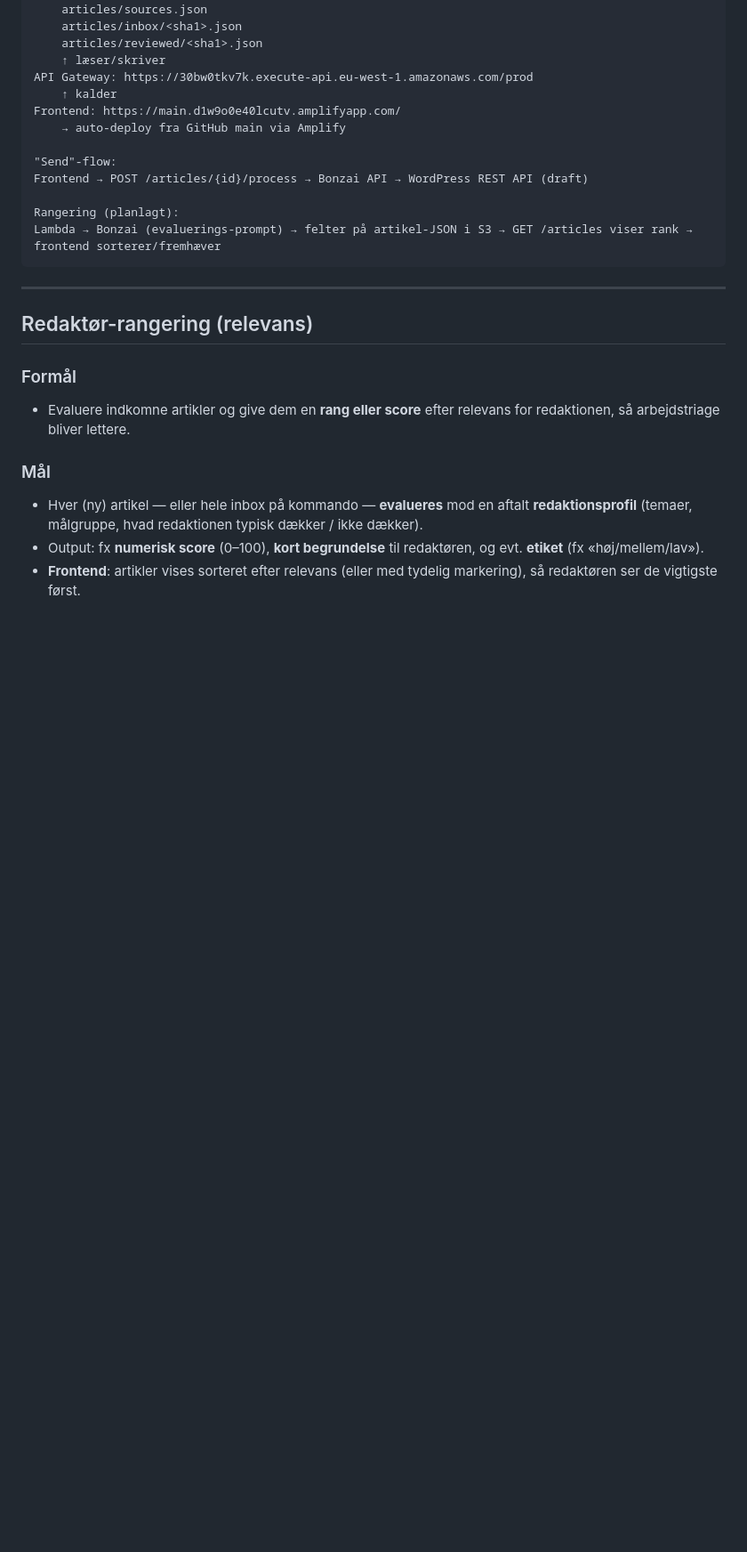
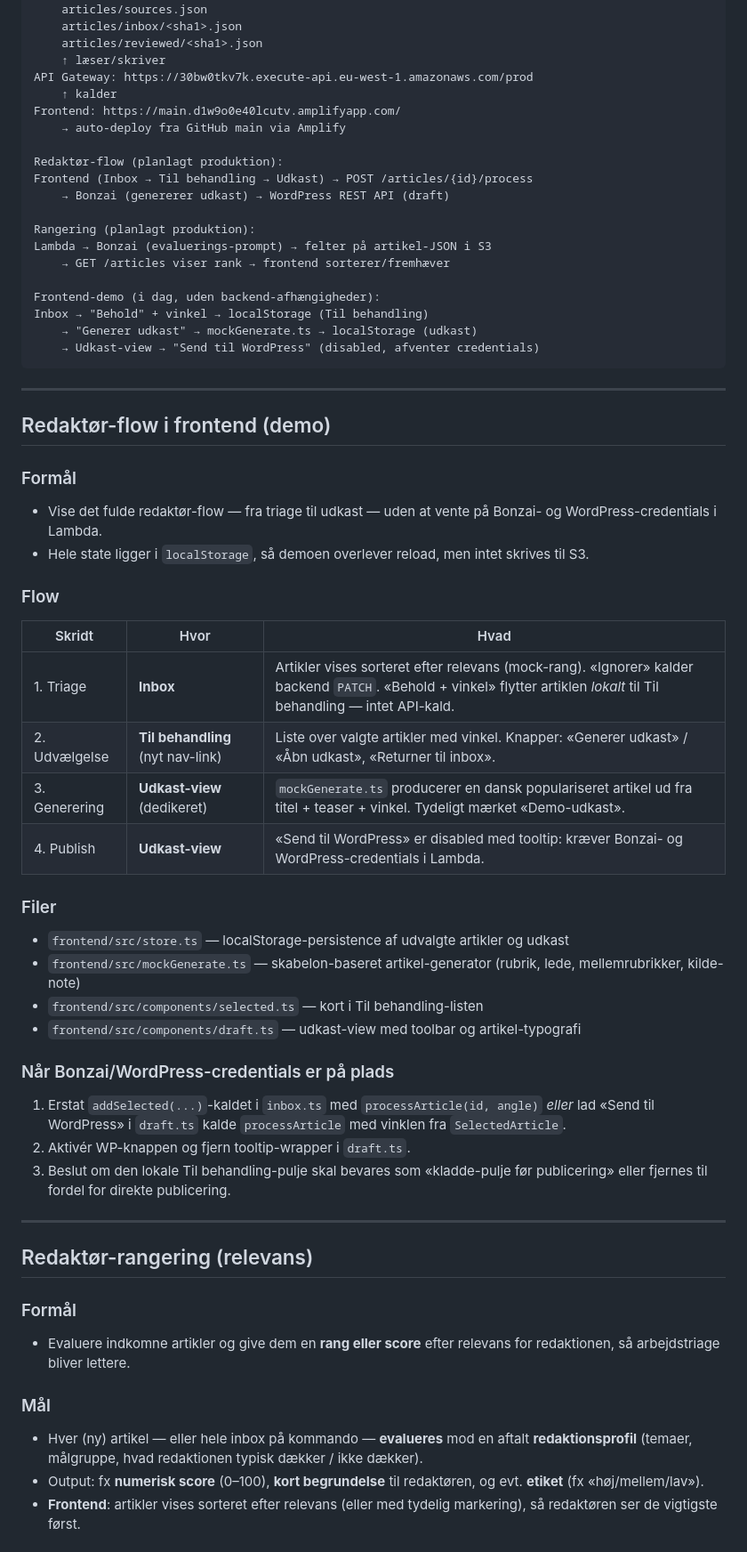
Before and after one commit to jenspoder/videnskabsmaskinen, a Markdown page: PLAN.md, the part around one of its changes. Shown at 89% size. Rendered like a GitHub page; blank space fills up the shorter version.

Commit message:
Opdater PLAN.md med Til behandling- og Udkast-flow
- Nyt afsnit "Redaktør-flow i frontend (demo)" der dokumenterer det
  fulde demo-flow uden backend-afhængigheder
- Arkitektur-diagrammet viser nu både planlagt produktions-flow og
  nuværende frontend-demo
- Implementeringsrækkefølge opdateret: credentials først, dernæst
  aktivér rangering og Send til WordPress

Made-with: Cursor

````diff
--- a/PLAN.md
+++ b/PLAN.md
@@ -37,12 +37,50 @@ API Gateway: https://30bw0tkv7k.execute-api.eu-west-1.amazonaws.com/prod
 Frontend: https://main.d1w9o0e40lcutv.amplifyapp.com/
     → auto-deploy fra GitHub main via Amplify
 
-"Send"-flow:
-Frontend → POST /articles/{id}/process → Bonzai API → WordPress REST API (draft)
+Redaktør-flow (planlagt produktion):
+Frontend (Inbox → Til behandling → Udkast) → POST /articles/{id}/process
+    → Bonzai (genererer udkast) → WordPress REST API (draft)
 
-Rangering (planlagt):
-Lambda → Bonzai (evaluerings-prompt) → felter på artikel-JSON i S3 → GET /articles viser rank → frontend sorterer/fremhæver
+Rangering (planlagt produktion):
+Lambda → Bonzai (evaluerings-prompt) → felter på artikel-JSON i S3
+    → GET /articles viser rank → frontend sorterer/fremhæver
+
+Frontend-demo (i dag, uden backend-afhængigheder):
+Inbox → "Behold" + vinkel → localStorage (Til behandling)
+    → "Generer udkast" → mockGenerate.ts → localStorage (udkast)
+    → Udkast-view → "Send til WordPress" (disabled, afventer credentials)
 ```
+
+---
+
+## Redaktør-flow i frontend (demo)
+
+### Formål
+
+- Vise det fulde redaktør-flow — fra triage til udkast — uden at vente på Bonzai- og WordPress-credentials i Lambda.
+- Hele state ligger i `localStorage`, så demoen overlever reload, men intet skrives til S3.
+
+### Flow
+
+| Skridt | Hvor | Hvad |
+|---|---|---|
+| 1. Triage | **Inbox** | Artikler vises sorteret efter relevans (mock-rang). «Ignorer» kalder backend `PATCH`. «Behold + vinkel» flytter artiklen *lokalt* til Til behandling — intet API-kald. |
+| 2. Udvælgelse | **Til behandling** (nyt nav-link) | Liste over valgte artikler med vinkel. Knapper: «Generer udkast» / «Åbn udkast», «Returner til inbox». |
+| 3. Generering | **Udkast-view** (dedikeret) | `mockGenerate.ts` producerer en dansk populariseret artikel ud fra titel + teaser + vinkel. Tydeligt mærket «Demo-udkast». |
+| 4. Publish | **Udkast-view** | «Send til WordPress» er disabled med tooltip: kræver Bonzai- og WordPress-credentials i Lambda. |
+
+### Filer
+
+- `frontend/src/store.ts` — localStorage-persistence af udvalgte artikler og udkast
+- `frontend/src/mockGenerate.ts` — skabelon-baseret artikel-generator (rubrik, lede, mellemrubrikker, kilde-note)
+- `frontend/src/components/selected.ts` — kort i Til behandling-listen
+- `frontend/src/components/draft.ts` — udkast-view med toolbar og artikel-typografi
+
+### Når Bonzai/WordPress-credentials er på plads
+
+1. Erstat `addSelected(...)`-kaldet i `inbox.ts` med `processArticle(id, angle)` *eller* lad «Send til WordPress» i `draft.ts` kalde `processArticle` med vinklen fra `SelectedArticle`.
+2. Aktivér WP-knappen og fjern tooltip-wrapper i `draft.ts`.
+3. Beslut om den lokale Til behandling-pulje skal bevares som «kladde-pulje før publicering» eller fjernes til fordel for direkte publicering.
 
 ---
 
````
Also changed, not shown: other parts of PLAN.md (+6 -5 lines).
